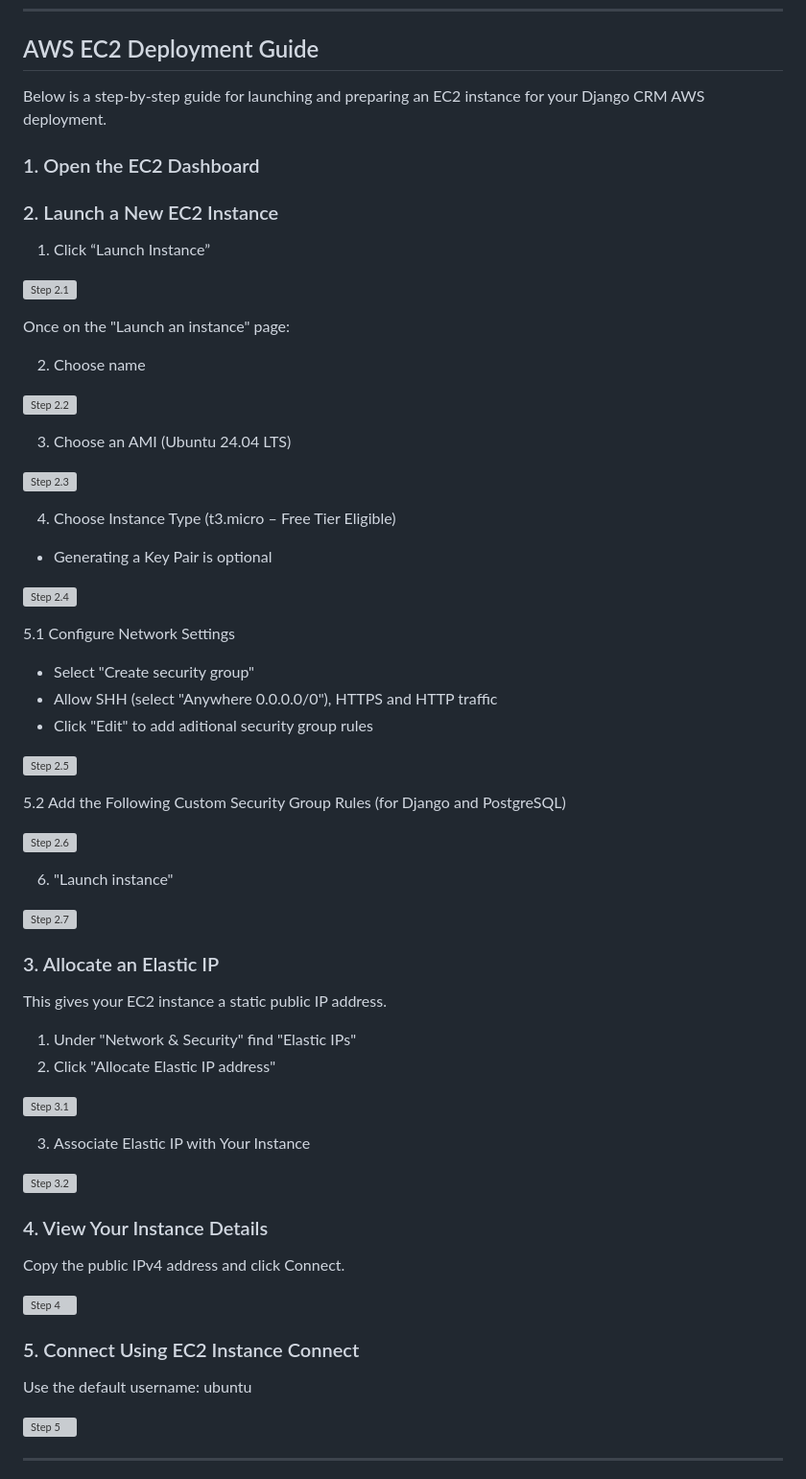
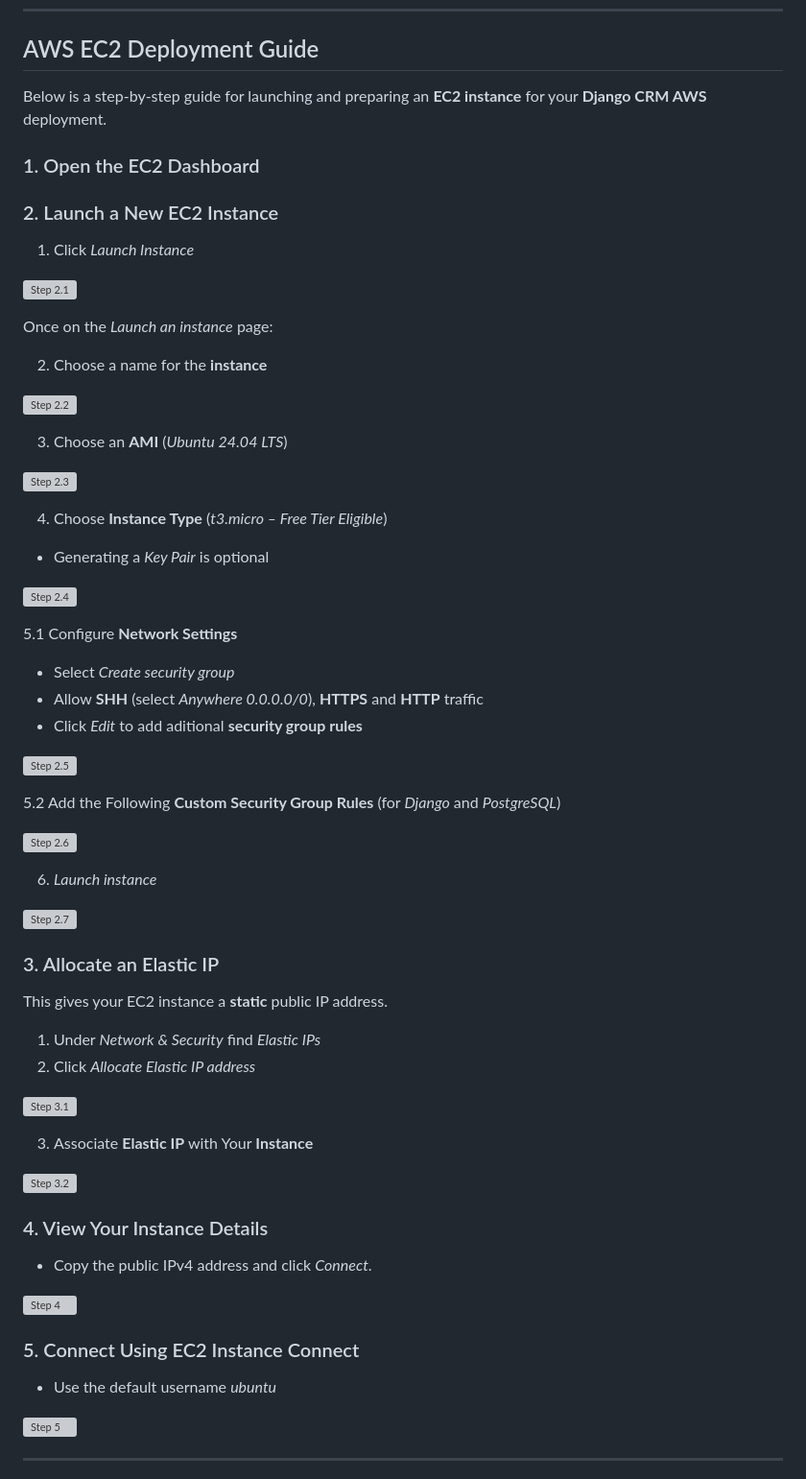
Before and after one commit to jfprgin/django_crm_aws, a Markdown page: README.md, the part around the change. Shown: that part at 96% size. Drawn GitHub-style; grey boxes are pictures that could not be loaded.

Commit message:
Enhance formatting in AWS EC2 Deployment Guide
Updated formatting for clarity and emphasis in the AWS EC2 Deployment Guide.

```diff
--- a/README.md
+++ b/README.md
@@ -83,64 +83,64 @@ python manage.py runserver
 ***
 
 ## AWS EC2 Deployment Guide
-Below is a step-by-step guide for launching and preparing an EC2 instance for your Django CRM AWS deployment.
+Below is a step-by-step guide for launching and preparing an **EC2 instance** for your **Django CRM AWS** deployment.
 
 ### 1. Open the EC2 Dashboard
 
 ### 2. Launch a New EC2 Instance
 
-   1. Click “Launch Instance”
+   1. Click _Launch Instance_
 
 ![Step 2.1](https://i.ibb.co/1YbG2nSz/Step-1.png)
 
-Once on the "Launch an instance" page:
+Once on the _Launch an instance_ page:
 
-   2. Choose name
+   2. Choose a name for the **instance**
 
 ![Step 2.2](https://i.ibb.co/qFjY21LD/Step-2-1.png)
 
-   3. Choose an AMI (Ubuntu 24.04 LTS)
+   3. Choose an **AMI** (_Ubuntu 24.04 LTS_)
 
 ![Step 2.3](https://i.ibb.co/Txb8fSmb/Step-2-2.png)
 
-   4. Choose Instance Type (t3.micro – Free Tier Eligible)
-   - Generating a Key Pair is optional
+   4. Choose **Instance Type** (_t3.micro – Free Tier Eligible_)
+   - Generating a _Key Pair_ is optional
 
 ![Step 2.4](https://i.ibb.co/yFFzPNGM/Step-2-3.png)
 
-   5.1 Configure Network Settings
-   - Select "Create security group"
-   - Allow SHH (select "Anywhere 0.0.0.0/0"), HTTPS and HTTP traffic
-   - Click "Edit" to add aditional security group rules
+   5.1 Configure **Network Settings**
+   - Select _Create security group_
+   - Allow **SHH** (select _Anywhere 0.0.0.0/0_), **HTTPS** and **HTTP** traffic
+   - Click _Edit_ to add aditional **security group rules**
 
 ![Step 2.5](https://i.ibb.co/tMvcSM4z/Step-2-4.png)
 
-   5.2 Add the Following Custom Security Group Rules (for Django and PostgreSQL)
+   5.2 Add the Following **Custom Security Group Rules** (for _Django_ and _PostgreSQL_)
 
 ![Step 2.6](https://i.ibb.co/Ld9yKhGV/Step-2-5.png)
 
-   6. "Launch instance"
+   6. _Launch instance_
 
 ![Step 2.7](https://i.ibb.co/C57vC6Hy/Step-2-6.png)
 
 ### 3. Allocate an Elastic IP
-This gives your EC2 instance a static public IP address.
-   1. Under "Network & Security" find "Elastic IPs"
-   2. Click "Allocate Elastic IP address"
+This gives your EC2 instance a **static** public IP address.
+   1. Under _Network & Security_ find _Elastic IPs_
+   2. Click _Allocate Elastic IP address_
 
 ![Step 3.1](https://i.ibb.co/CKMk94vt/Step-4-1-1.png)
 
-   3. Associate Elastic IP with Your Instance
+   3. Associate **Elastic IP** with Your **Instance**
 
 ![Step 3.2](https://i.ibb.co/217DSKkW/Step-4-2-1.png)
 
 ### 4. View Your Instance Details
-Copy the public IPv4 address and click Connect.
+- Copy the public IPv4 address and click _Connect_.
 
 ![Step 4](https://i.ibb.co/kgBk656x/Step-6.png)
 
 ### 5. Connect Using EC2 Instance Connect
-Use the default username: ubuntu
+- Use the default username _ubuntu_
 
 ![Step 5](https://i.ibb.co/Xn57n1K/Step-5-1-1.png)
 
```
